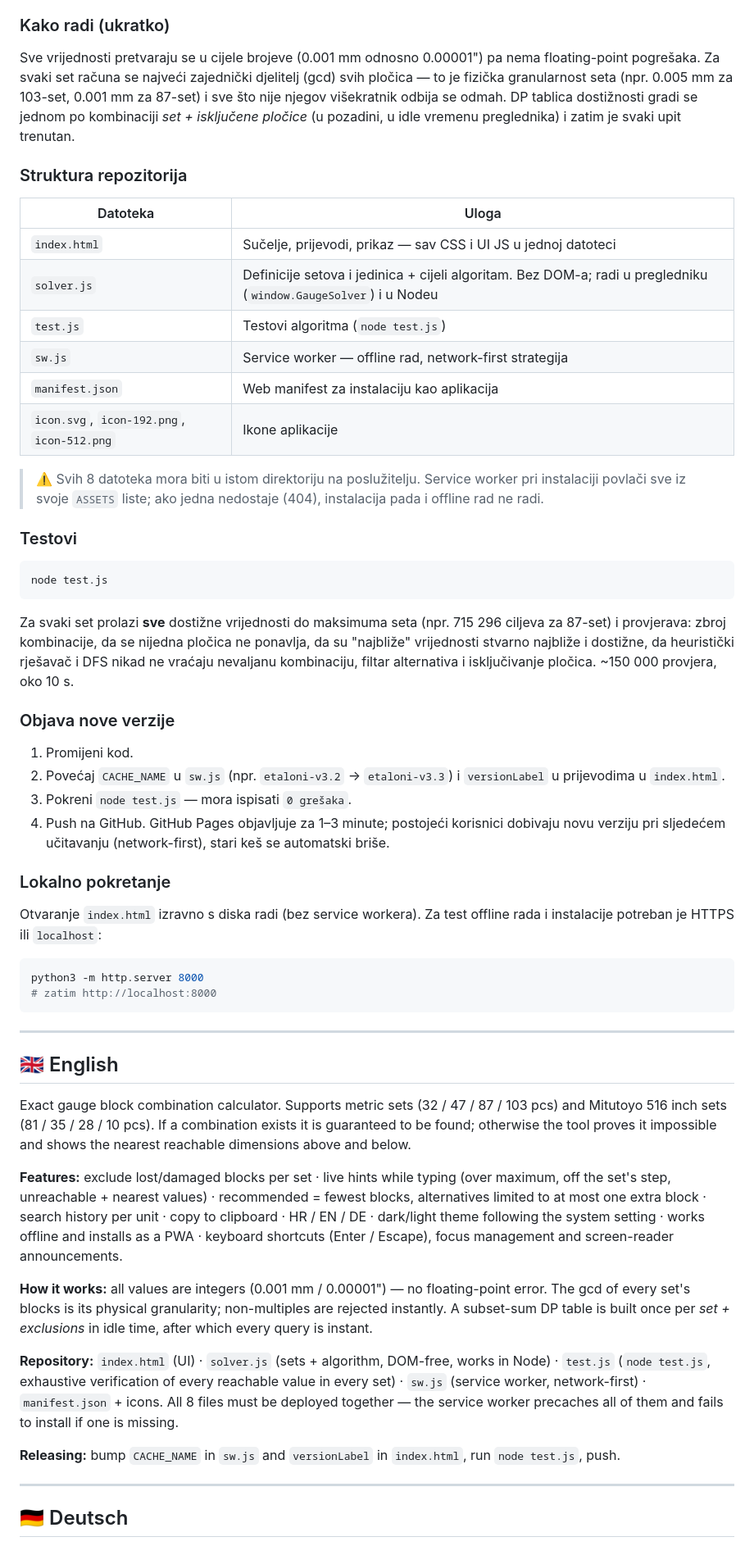
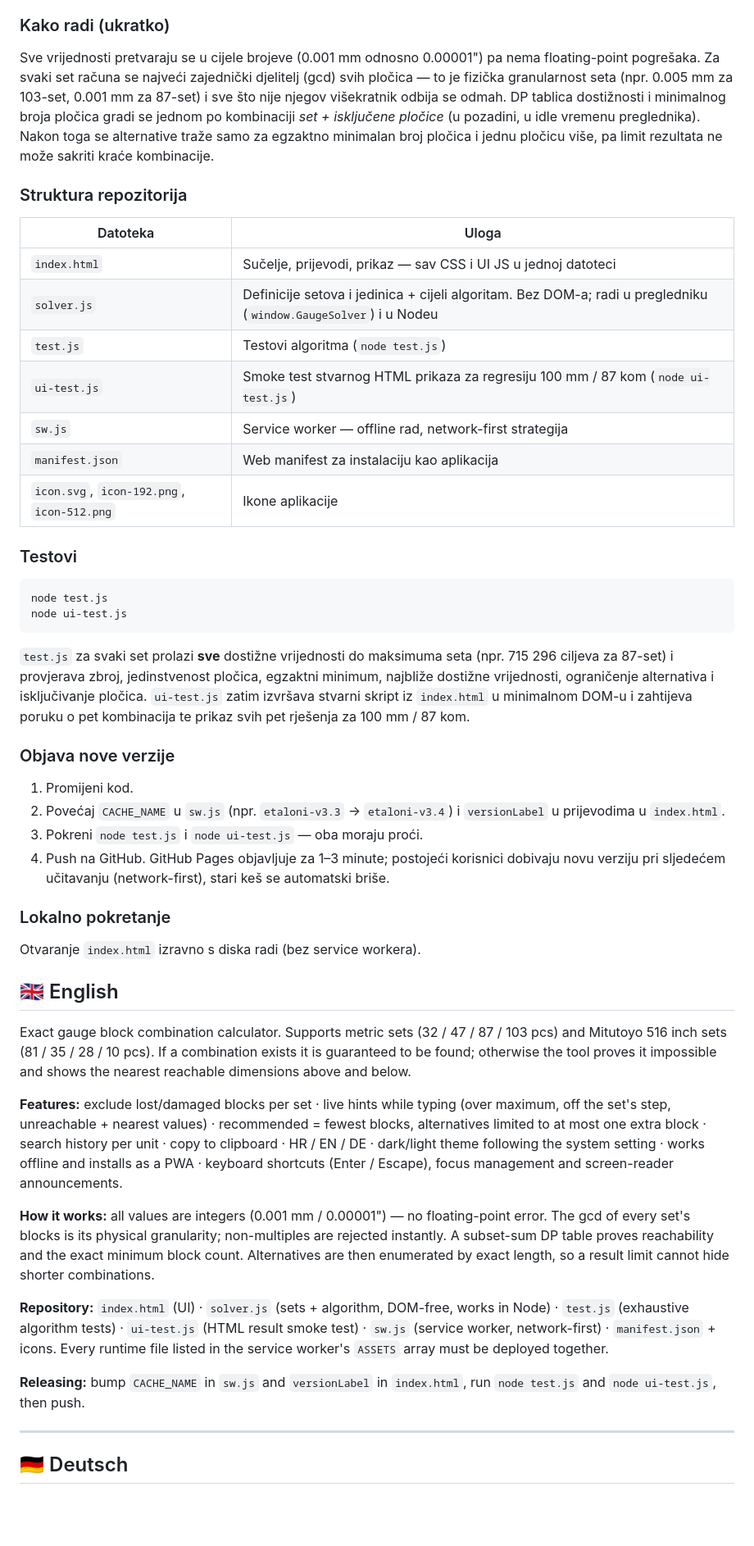
Before and after one commit to kikiriki321/etaloni, a Markdown page: README.md, the part around one of its changes. Shown at 82% size. Rendered like a GitHub page; blank space fills up the shorter version.

Commit message:
Revise README for algorithm details and testing
Updated algorithm description and test instructions in README.

````diff
--- a/README.md
+++ b/README.md
@@ -25,7 +25,7 @@ Egzaktan izračun kombinacija paralelnih mjernih pločica (etalona). Ako kombina
 
 ### Kako radi (ukratko)
 
-Sve vrijednosti pretvaraju se u cijele brojeve (0.001 mm odnosno 0.00001") pa nema floating-point pogrešaka. Za svaki set računa se najveći zajednički djelitelj (gcd) svih pločica — to je fizička granularnost seta (npr. 0.005 mm za 103-set, 0.001 mm za 87-set) i sve što nije njegov višekratnik odbija se odmah. DP tablica dostižnosti gradi se jednom po kombinaciji *set + isključene pločice* (u pozadini, u idle vremenu preglednika) i zatim je svaki upit trenutan.
+Sve vrijednosti pretvaraju se u cijele brojeve (0.001 mm odnosno 0.00001") pa nema floating-point pogrešaka. Za svaki set računa se najveći zajednički djelitelj (gcd) svih pločica — to je fizička granularnost seta (npr. 0.005 mm za 103-set, 0.001 mm za 87-set) i sve što nije njegov višekratnik odbija se odmah. DP tablica dostižnosti i minimalnog broja pločica gradi se jednom po kombinaciji *set + isključene pločice* (u pozadini, u idle vremenu preglednika). Nakon toga se alternative traže samo za egzaktno minimalan broj pločica i jednu pločicu više, pa limit rezultata ne može sakriti kraće kombinacije.
 
 ### Struktura repozitorija
 
@@ -34,37 +34,32 @@ Sve vrijednosti pretvaraju se u cijele brojeve (0.001 mm odnosno 0.00001") pa ne
 | `index.html` | Sučelje, prijevodi, prikaz — sav CSS i UI JS u jednoj datoteci |
 | `solver.js` | Definicije setova i jedinica + cijeli algoritam. Bez DOM-a; radi u pregledniku (`window.GaugeSolver`) i u Nodeu |
 | `test.js` | Testovi algoritma (`node test.js`) |
+| `ui-test.js` | Smoke test stvarnog HTML prikaza za regresiju 100 mm / 87 kom (`node ui-test.js`) |
 | `sw.js` | Service worker — offline rad, network-first strategija |
 | `manifest.json` | Web manifest za instalaciju kao aplikacija |
 | `icon.svg`, `icon-192.png`, `icon-512.png` | Ikone aplikacije |
 
-> ⚠️ Svih 8 datoteka mora biti u istom direktoriju na poslužitelju. Service worker pri instalaciji povlači sve iz svoje `ASSETS` liste; ako jedna nedostaje (404), instalacija pada i offline rad ne radi.
+
 
 ### Testovi
 
 ```bash
 node test.js
+node ui-test.js
 ```
 
-Za svaki set prolazi **sve** dostižne vrijednosti do maksimuma seta (npr. 715 296 ciljeva za 87-set) i provjerava: zbroj kombinacije, da se nijedna pločica ne ponavlja, da su "najbliže" vrijednosti stvarno najbliže i dostižne, da heuristički rješavač i DFS nikad ne vraćaju nevaljanu kombinaciju, filtar alternativa i isključivanje pločica. ~150 000 provjera, oko 10 s.
+`test.js` za svaki set prolazi **sve** dostižne vrijednosti do maksimuma seta (npr. 715 296 ciljeva za 87-set) i provjerava zbroj, jedinstvenost pločica, egzaktni minimum, najbliže dostižne vrijednosti, ograničenje alternativa i isključivanje pločica. `ui-test.js` zatim izvršava stvarni skript iz `index.html` u minimalnom DOM-u i zahtijeva poruku o pet kombinacija te prikaz svih pet rješenja za 100 mm / 87 kom.
 
 ### Objava nove verzije
 
 1. Promijeni kod.
-2. Povećaj `CACHE_NAME` u `sw.js` (npr. `etaloni-v3.2` → `etaloni-v3.3`) i `versionLabel` u prijevodima u `index.html`.
-3. Pokreni `node test.js` — mora ispisati `0 grešaka`.
+2. Povećaj `CACHE_NAME` u `sw.js` (npr. `etaloni-v3.3` → `etaloni-v3.4`) i `versionLabel` u prijevodima u `index.html`.
+3. Pokreni `node test.js` i `node ui-test.js` — oba moraju proći.
 4. Push na GitHub. GitHub Pages objavljuje za 1–3 minute; postojeći korisnici dobivaju novu verziju pri sljedećem učitavanju (network-first), stari keš se automatski briše.
 
 ### Lokalno pokretanje
 
-Otvaranje `index.html` izravno s diska radi (bez service workera). Za test offline rada i instalacije potreban je HTTPS ili `localhost`:
-
-```bash
-python3 -m http.server 8000
-# zatim http://localhost:8000
-```
-
----
+Otvaranje `index.html` izravno s diska radi (bez service workera).
 
 ## 🇬🇧 English
 
@@ -72,11 +67,11 @@ Exact gauge block combination calculator. Supports metric sets (32 / 47 / 87 / 1
 
 **Features:** exclude lost/damaged blocks per set · live hints while typing (over maximum, off the set's step, unreachable + nearest values) · recommended = fewest blocks, alternatives limited to at most one extra block · search history per unit · copy to clipboard · HR / EN / DE · dark/light theme following the system setting · works offline and installs as a PWA · keyboard shortcuts (Enter / Escape), focus management and screen-reader announcements.
 
-**How it works:** all values are integers (0.001 mm / 0.00001") — no floating-point error. The gcd of every set's blocks is its physical granularity; non-multiples are rejected instantly. A subset-sum DP table is built once per *set + exclusions* in idle time, after which every query is instant.
+**How it works:** all values are integers (0.001 mm / 0.00001") — no floating-point error. The gcd of every set's blocks is its physical granularity; non-multiples are rejected instantly. A subset-sum DP table proves reachability and the exact minimum block count. Alternatives are then enumerated by exact length, so a result limit cannot hide shorter combinations.
 
-**Repository:** `index.html` (UI) · `solver.js` (sets + algorithm, DOM-free, works in Node) · `test.js` (`node test.js`, exhaustive verification of every reachable value in every set) · `sw.js` (service worker, network-first) · `manifest.json` + icons. All 8 files must be deployed together — the service worker precaches all of them and fails to install if one is missing.
+**Repository:** `index.html` (UI) · `solver.js` (sets + algorithm, DOM-free, works in Node) · `test.js` (exhaustive algorithm tests) · `ui-test.js` (HTML result smoke test) · `sw.js` (service worker, network-first) · `manifest.json` + icons. Every runtime file listed in the service worker's `ASSETS` array must be deployed together.
 
-**Releasing:** bump `CACHE_NAME` in `sw.js` and `versionLabel` in `index.html`, run `node test.js`, push.
+**Releasing:** bump `CACHE_NAME` in `sw.js` and `versionLabel` in `index.html`, run `node test.js` and `node ui-test.js`, then push.
 
 ---
 
````
Also changed, not shown: other parts of README.md (+18 -4 lines).
